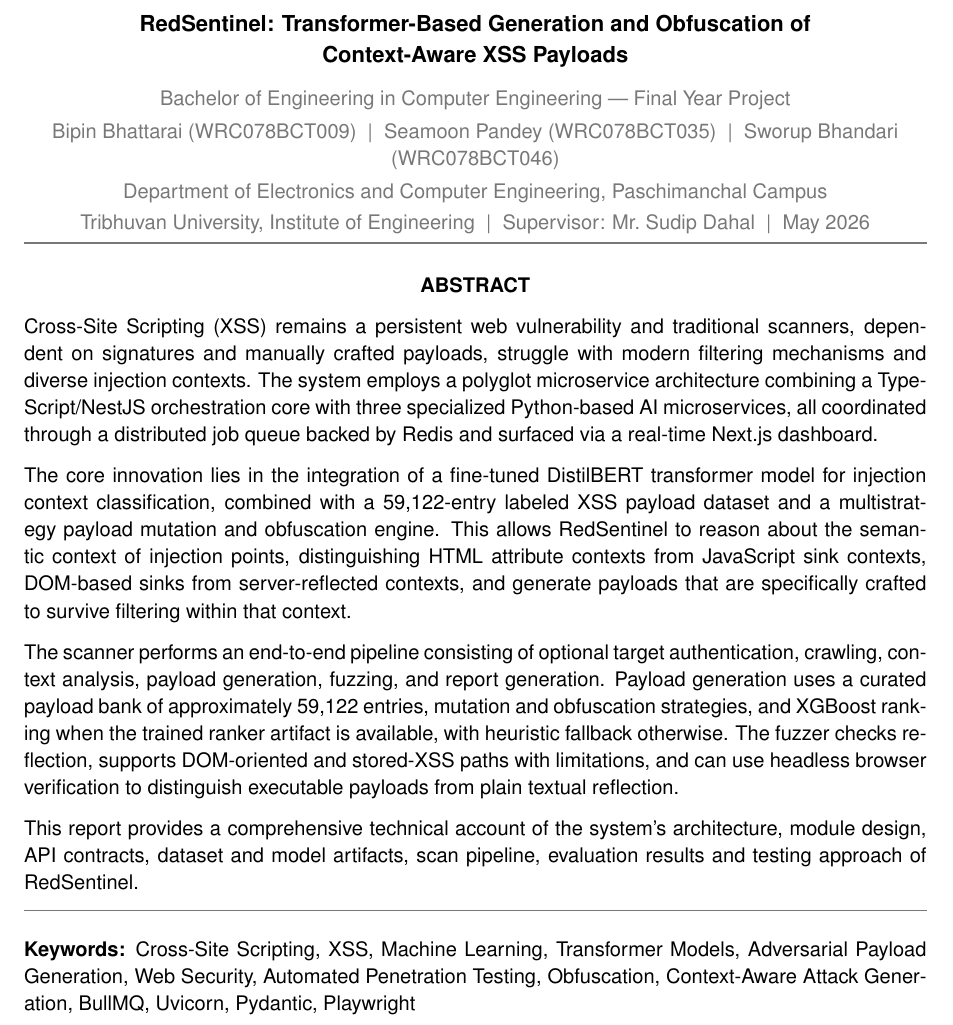
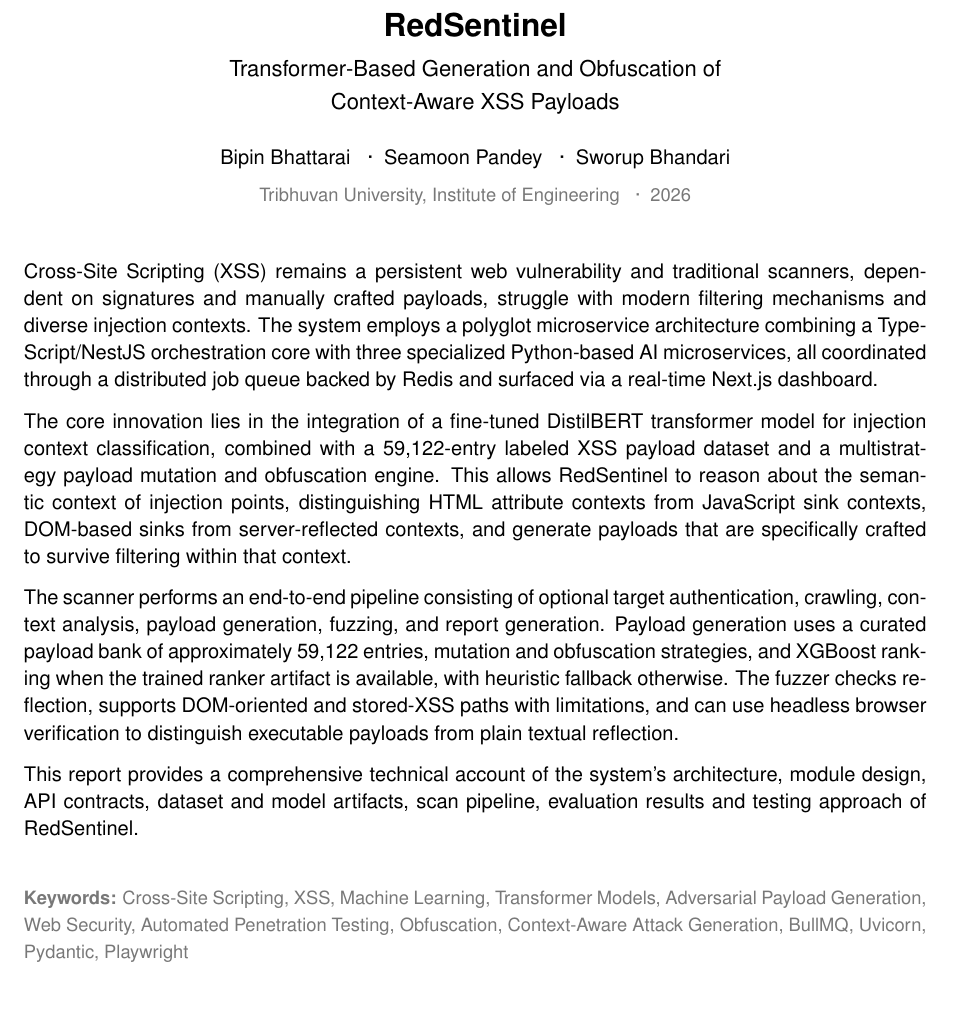
Before and after one commit to seamoonpandey/Xbow-report, a LaTeX document (abstract_standalone.tex): part of the page, cut at the place of the change, the shorter picture padded with empty space. Compiled offline with pdfLaTeX.

Commit message:
Strip the abstract header down
The header stacked five grey lines -- degree label, roll numbers,
department, campus, university, supervisor, date -- before the reader
reached a word of the abstract. Gone: the "Bachelor of Engineering ...
Final Year Project" label, the roll numbers, the supervisor line and the
institutional stack. What is left is the title, the three of us, and one
small line of provenance.

Also dropped the ABSTRACT heading and both horizontal rules. A one-page
document whose whole content is the abstract does not need a heading
announcing it. Keywords moved to small grey so they stop competing with
the body.

Co-Authored-By: Claude Opus 5 <noreply@anthropic.com>

```diff
--- a/abstract_standalone.tex
+++ b/abstract_standalone.tex
@@ -26,19 +26,14 @@
 \begin{document}
 
 \begin{center}
-{\large\textbf{RedSentinel: Transformer-Based Generation and Obfuscation of\\[2pt]
-Context-Aware XSS Payloads}}\\[8pt]
-{\color{rulegray}Bachelor of Engineering in Computer Engineering --- Final Year Project}\\[3pt]
-{\color{rulegray}Bipin Bhattarai (WRC078BCT009) \ \textbar\ \ Seamoon Pandey (WRC078BCT035) \ \textbar\ \ Sworup Bhandari (WRC078BCT046)}\\[3pt]
-{\color{rulegray}Department of Electronics and Computer Engineering, Paschimanchal Campus}\\[2pt]
-{\color{rulegray}Tribhuvan University, Institute of Engineering \ \textbar\ \ Supervisor: Mr.\ Sudip Dahal \ \textbar\ \ May 2026}
+{\LARGE\textbf{RedSentinel}}\\[6pt]
+{\large Transformer-Based Generation and Obfuscation of\\[3pt]
+Context-Aware XSS Payloads}\\[14pt]
+Bipin Bhattarai \ \ \textperiodcentered \ \ Seamoon Pandey \ \ \textperiodcentered \ \ Sworup Bhandari\\[5pt]
+{\color{rulegray}\small Tribhuvan University, Institute of Engineering \ \ \textperiodcentered \ \ 2026}
 \end{center}
 
-\vspace{4pt}
-{\color{rulegray}\hrule height 0.6pt}
-\vspace{10pt}
-
-\begin{center}\textbf{\MakeUppercase{Abstract}}\end{center}
+\vspace{18pt}
 
 Cross-Site Scripting (XSS) remains a persistent web vulnerability and traditional scanners, dependent on signatures and manually crafted payloads, struggle with modern filtering mechanisms and diverse injection contexts. The system employs a polyglot microservice architecture combining a TypeScript/NestJS orchestration core with three specialized Python-based AI microservices, all coordinated through a distributed job queue backed by Redis and surfaced via a real-time Next.js dashboard.
 
@@ -48,10 +43,8 @@ The scanner performs an end-to-end pipeline consisting of optional target authen
 
 This report provides a comprehensive technical account of the system's architecture, module design, API contracts, dataset and model artifacts, scan pipeline, evaluation results and testing approach of RedSentinel.
 
-\vspace{10pt}
-{\color{rulegray}\hrule height 0.6pt}
-\vspace{8pt}
+\vspace{14pt}
 
-\noindent\textbf{Keywords:} Cross-Site Scripting, XSS, Machine Learning, Transformer Models, Adversarial Payload Generation, Web Security, Automated Penetration Testing, Obfuscation, Context-Aware Attack Generation, BullMQ, Uvicorn, Pydantic, Playwright
+\noindent{\color{rulegray}\small\textbf{Keywords:} Cross-Site Scripting, XSS, Machine Learning, Transformer Models, Adversarial Payload Generation, Web Security, Automated Penetration Testing, Obfuscation, Context-Aware Attack Generation, BullMQ, Uvicorn, Pydantic, Playwright}
 
 \end{document}
```
